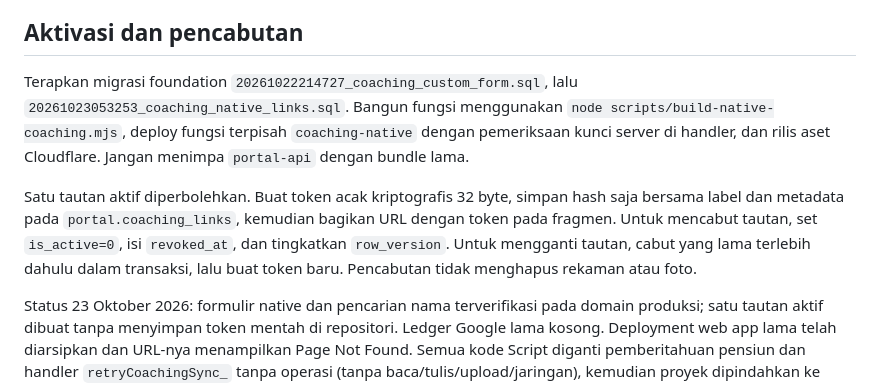
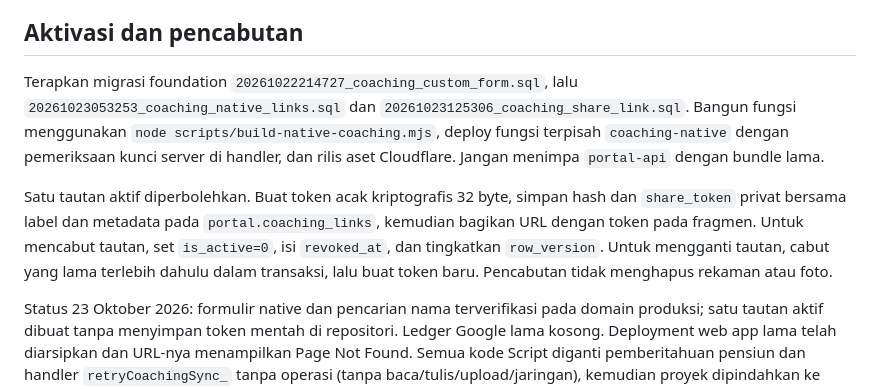
Before and after one commit to BPFBesakih/SPH-Portal, a Markdown page: docs/coaching-native.md, the part around the change. GitHub-like rendering.

Commit message:
Clarify private storage for recoverable coaching links

```diff
--- a/docs/coaching-native.md
+++ b/docs/coaching-native.md
@@ -14,9 +14,9 @@ Formulir dibuka langsung pada `https://bpbesakih.com/coaching/#<token>` tanpa ak
 
 ## Aktivasi dan pencabutan
 
-Terapkan migrasi foundation `20261022214727_coaching_custom_form.sql`, lalu `20261023053253_coaching_native_links.sql`. Bangun fungsi menggunakan `node scripts/build-native-coaching.mjs`, deploy fungsi terpisah `coaching-native` dengan pemeriksaan kunci server di handler, dan rilis aset Cloudflare. Jangan menimpa `portal-api` dengan bundle lama.
+Terapkan migrasi foundation `20261022214727_coaching_custom_form.sql`, lalu `20261023053253_coaching_native_links.sql` dan `20261023125306_coaching_share_link.sql`. Bangun fungsi menggunakan `node scripts/build-native-coaching.mjs`, deploy fungsi terpisah `coaching-native` dengan pemeriksaan kunci server di handler, dan rilis aset Cloudflare. Jangan menimpa `portal-api` dengan bundle lama.
 
-Satu tautan aktif diperbolehkan. Buat token acak kriptografis 32 byte, simpan hash saja bersama label dan metadata pada `portal.coaching_links`, kemudian bagikan URL dengan token pada fragmen. Untuk mencabut tautan, set `is_active=0`, isi `revoked_at`, dan tingkatkan `row_version`. Untuk mengganti tautan, cabut yang lama terlebih dahulu dalam transaksi, lalu buat token baru. Pencabutan tidak menghapus rekaman atau foto.
+Satu tautan aktif diperbolehkan. Buat token acak kriptografis 32 byte, simpan hash dan `share_token` privat bersama label dan metadata pada `portal.coaching_links`, kemudian bagikan URL dengan token pada fragmen. Untuk mencabut tautan, set `is_active=0`, isi `revoked_at`, dan tingkatkan `row_version`. Untuk mengganti tautan, cabut yang lama terlebih dahulu dalam transaksi, lalu buat token baru. Pencabutan tidak menghapus rekaman atau foto.
 
 Status 23 Oktober 2026: formulir native dan pencarian nama terverifikasi pada domain produksi; satu tautan aktif dibuat tanpa menyimpan token mentah di repositori. Ledger Google lama kosong. Deployment web app lama telah diarsipkan dan URL-nya menampilkan Page Not Found. Semua kode Script diganti pemberitahuan pensiun dan handler `retryCoachingSync_` tanpa operasi (tanpa baca/tulis/upload/jaringan), kemudian proyek dipindahkan ke Sampah Drive. Pemicu tidak dihapus permanen. Folder, foto, dan rekap dipertahankan. Fungsi `coaching-google-sync` versi 2 merespons 410 tanpa akses data dengan gateway JWT aktif.
 
```
